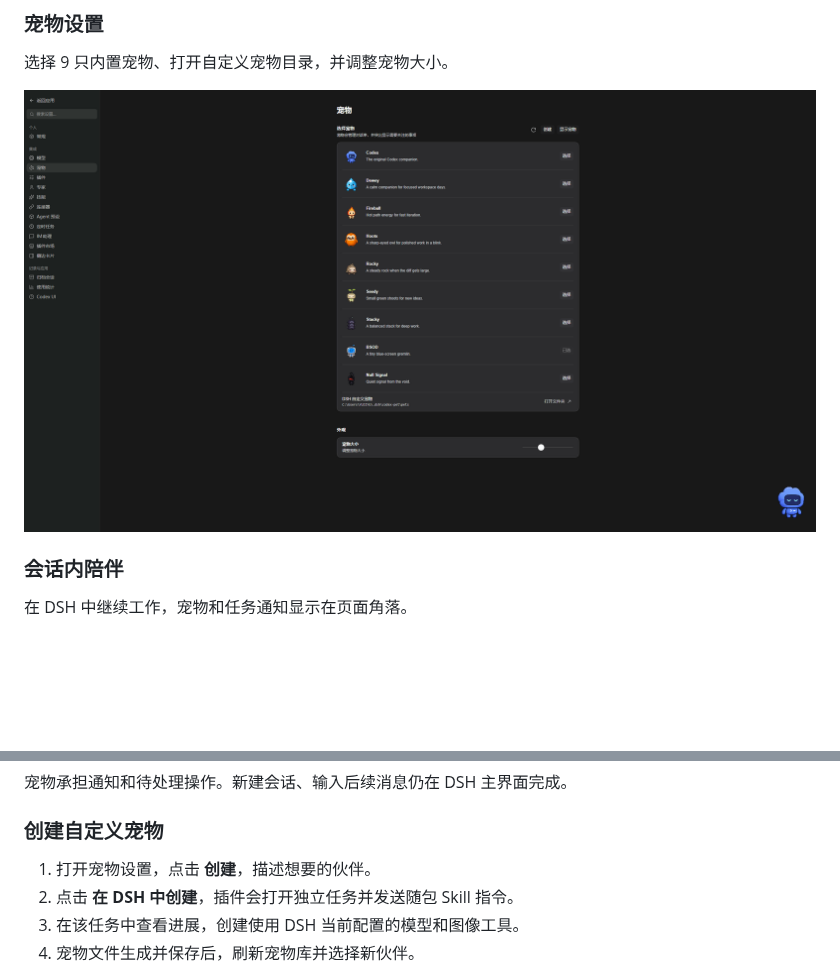
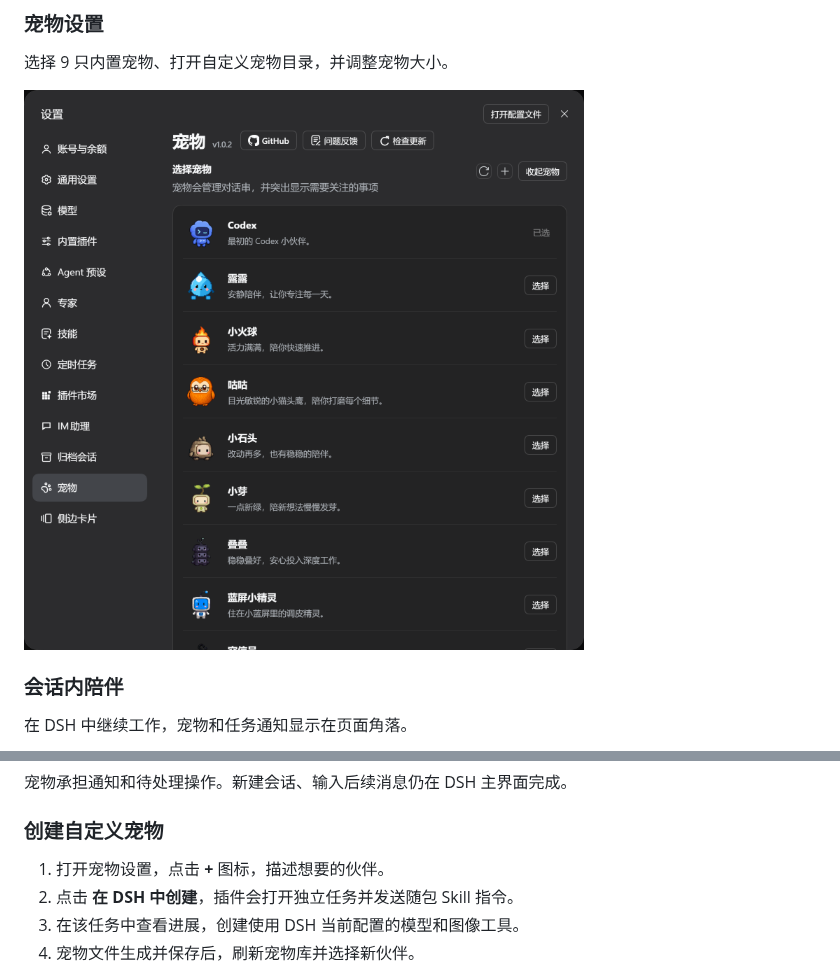
Before and after one commit to MichengAI/dsh-codex-pet, a Markdown page: README.zh-CN.md, 2 parts joined by grey strips. Drawn GitHub-style; pictures changed too: assets/screenshots/pet-settings.png; blank space fills up the shorter version.

```diff
--- a/README.zh-CN.md
+++ b/README.zh-CN.md
@@ -104,7 +104,7 @@ dsh plugin --profile web add @michengai/dsh-codex-pet@latest --registry=https://
 
 ### 创建自定义宠物
 
-1. 打开宠物设置，点击 **创建**，描述想要的伙伴。
+1. 打开宠物设置，点击 **+** 图标，描述想要的伙伴。
 2. 点击 **在 DSH 中创建**，插件会打开独立任务并发送随包 Skill 指令。
 3. 在该任务中查看进展，创建使用 DSH 当前配置的模型和图像工具。
 4. 宠物文件生成并保存后，刷新宠物库并选择新伙伴。
```
Also changed, not shown: README.md (+1 -1 lines).
